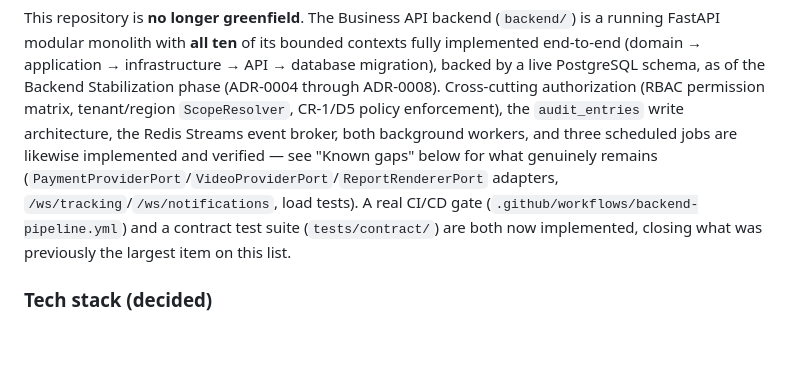
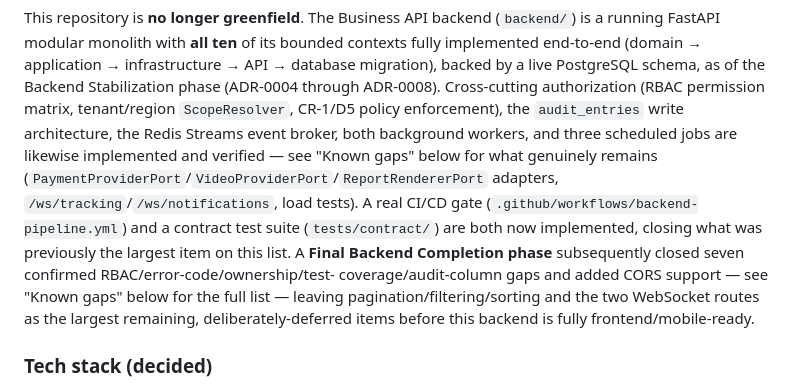
Before and after one commit to raadtech2026-usame/raad-tech, a Markdown page: CLAUDE.md, the part around one of its changes. Rendered like a GitHub page; blank space fills up the shorter version.

```diff
--- a/CLAUDE.md
+++ b/CLAUDE.md
@@ -70,7 +70,11 @@ and three scheduled jobs are likewise implemented and verified — see "Known ga
 genuinely remains (`PaymentProviderPort`/`VideoProviderPort`/`ReportRendererPort` adapters,
 `/ws/tracking`/`/ws/notifications`, load tests). A real CI/CD gate
 (`.github/workflows/backend-pipeline.yml`) and a contract test suite (`tests/contract/`) are
-both now implemented, closing what was previously the largest item on this list.
+both now implemented, closing what was previously the largest item on this list. A **Final
+Backend Completion phase** subsequently closed seven confirmed RBAC/error-code/ownership/test-
+coverage/audit-column gaps and added CORS support — see "Known gaps" below for the full list —
+leaving pagination/filtering/sorting and the two WebSocket routes as the largest remaining,
+deliberately-deferred items before this backend is fully frontend/mobile-ready.
 
 ### Tech stack (decided)
 
```
Also changed, not shown: other parts of CLAUDE.md (+45 -4 lines).
